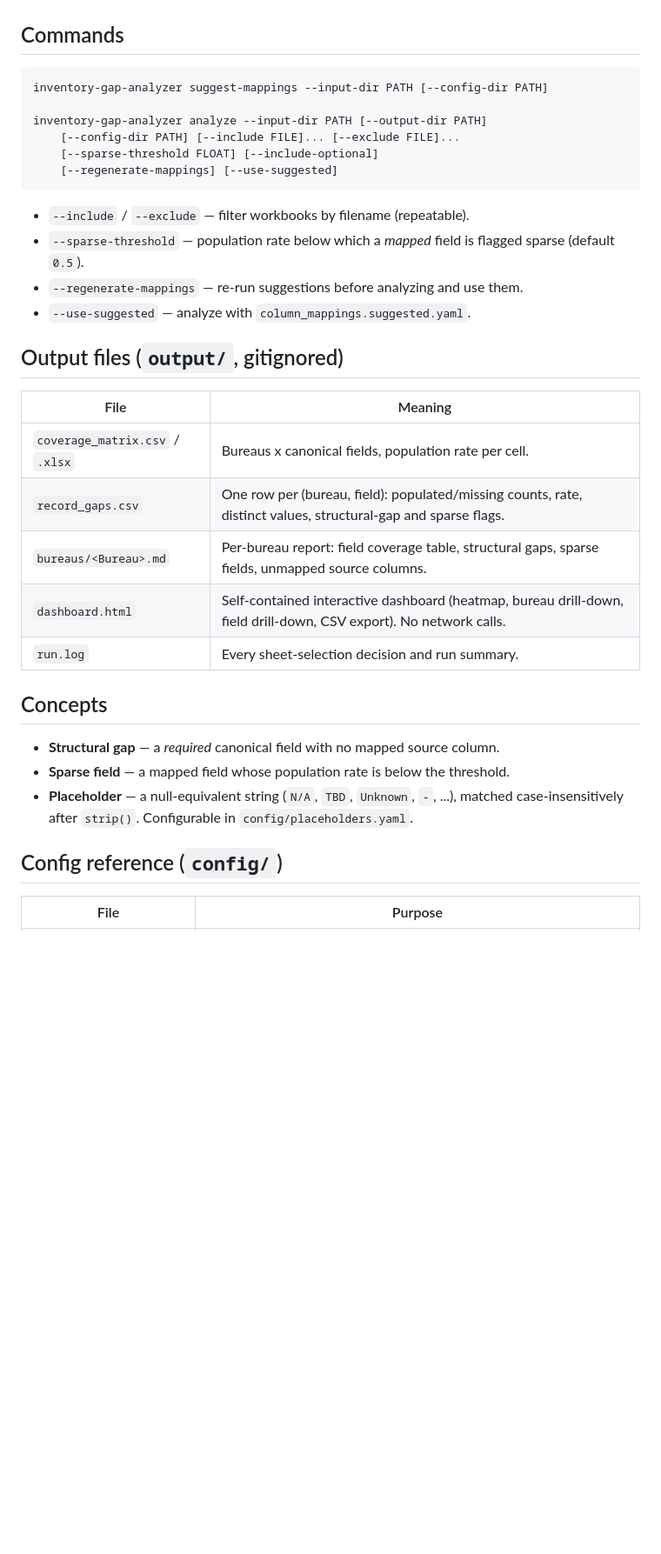
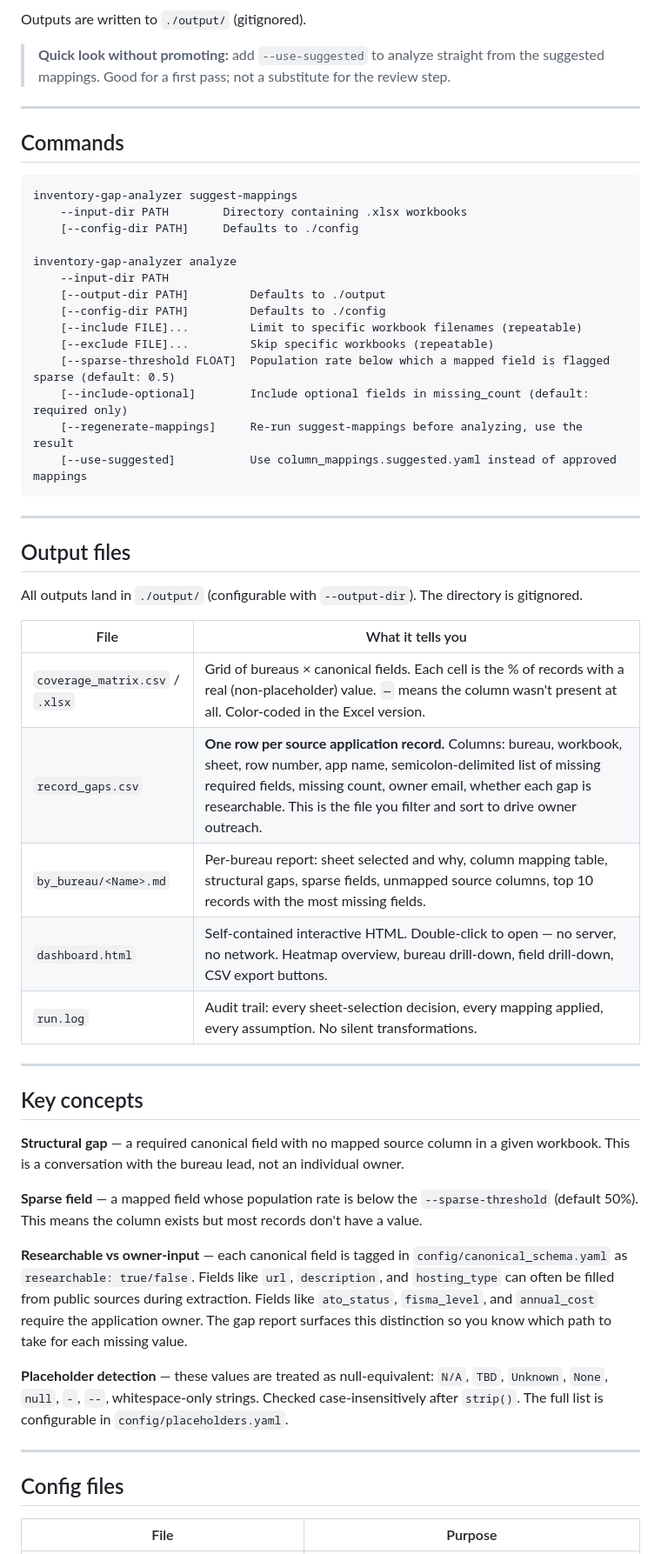
Before and after one commit to brodemcd-pixel/NPS-App-Inventory, a Markdown page: inventory-gap-analyzer/README.md, the part around one of its changes. Shown at 87% size. Drawn GitHub-style; blank space fills up the shorter version.

````diff
--- a/inventory-gap-analyzer/README.md
+++ b/inventory-gap-analyzer/README.md
@@ -54,39 +77,56 @@ The flow is suggest -> review -> promote -> analyze.
+Outputs are written to `./output/` (gitignored).
+
+> **Quick look without promoting:** add `--use-suggested` to analyze straight from the suggested mappings. Good for a first pass; not a substitute for the review step.
+
+---
 
 ## Commands
 
 ```
-inventory-gap-analyzer suggest-mappings --input-dir PATH [--config-dir PATH]
+inventory-gap-analyzer suggest-mappings
+    --input-dir PATH        Directory containing .xlsx workbooks
+    [--config-dir PATH]     Defaults to ./config
 
-inventory-gap-analyzer analyze --input-dir PATH [--output-dir PATH]
-    [--config-dir PATH] [--include FILE]... [--exclude FILE]...
-    [--sparse-threshold FLOAT] [--include-optional]
-    [--regenerate-mappings] [--use-suggested]
+inventory-gap-analyzer analyze
+    --input-dir PATH
+    [--output-dir PATH]         Defaults to ./output
+    [--config-dir PATH]         Defaults to ./config
+    [--include FILE]...         Limit to specific workbook filenames (repeatable)
+    [--exclude FILE]...         Skip specific workbooks (repeatable)
+    [--sparse-threshold FLOAT]  Population rate below which a mapped field is flagged sparse (default: 0.5)
+    [--include-optional]        Include optional fields in missing_count (default: required only)
+    [--regenerate-mappings]     Re-run suggest-mappings before analyzing, use the result
+    [--use-suggested]           Use column_mappings.suggested.yaml instead of approved mappings
 ```
 
-- `--include` / `--exclude` — filter workbooks by filename (repeatable).
-- `--sparse-threshold` — population rate below which a *mapped* field is flagged
-  sparse (default `0.5`).
-- `--regenerate-mappings` — re-run suggestions before analyzing and use them.
-- `--use-suggested` — analyze with `column_mappings.suggested.yaml`.
+---
 
-## Output files (`output/`, gitignored)
+## Output files
 
-| File | Meaning |
-| --- | --- |
-| `coverage_matrix.csv` / `.xlsx` | Bureaus x canonical fields, population rate per cell. |
-| `record_gaps.csv` | One row per (bureau, field): populated/missing counts, rate, distinct values, structural-gap and sparse flags. |
-| `bureaus/<Bureau>.md` | Per-bureau report: field coverage table, structural gaps, sparse fields, unmapped source columns. |
-| `dashboard.html` | Self-contained interactive dashboard (heatmap, bureau drill-down, field drill-down, CSV export). No network calls. |
-| `run.log` | Every sheet-selection decision and run summary. |
+All outputs land in `./output/` (configurable with `--output-dir`). The directory is gitignored.
 
-## Concepts
+| File | What it tells you |
+|---|---|
+| `coverage_matrix.csv` / `.xlsx` | Grid of bureaus × canonical fields. Each cell is the % of records with a real (non-placeholder) value. `—` means the column wasn't present at all. Color-coded in the Excel version. |
+| `record_gaps.csv` | **One row per source application record.** Columns: bureau, workbook, sheet, row number, app name, semicolon-delimited list of missing required fields, missing count, owner email, whether each gap is researchable. This is the file you filter and sort to drive owner outreach. |
+| `by_bureau/<Name>.md` | Per-bureau report: sheet selected and why, column mapping table, structural gaps, sparse fields, unmapped source columns, top 10 records with the most missing fields. |
+| `dashboard.html` | Self-contained interactive HTML. Double-click to open — no server, no network. Heatmap overview, bureau drill-down, field drill-down, CSV export buttons. |
+| `run.log` | Audit trail: every sheet-selection decision, every mapping applied, every assumption. No silent transformations. |
 
-- **Structural gap** — a *required* canonical field with no mapped source column.
-- **Sparse field** — a mapped field whose population rate is below the threshold.
-- **Placeholder** — a null-equivalent string (`N/A`, `TBD`, `Unknown`, `-`, ...),
-  matched case-insensitively after `strip()`. Configurable in
-  `config/placeholders.yaml`.
+---
 
-## Config reference (`config/`)
+## Key concepts
+
+**Structural gap** — a required canonical field with no mapped source column in a given workbook. This is a conversation with the bureau lead, not an individual owner.
+
+**Sparse field** — a mapped field whose population rate is below the `--sparse-threshold` (default 50%). This means the column exists but most records don't have a value.
+
+**Researchable vs owner-input** — each canonical field is tagged in `config/canonical_schema.yaml` as `researchable: true/false`. Fields like `url`, `description`, and `hosting_type` can often be filled from public sources during extraction. Fields like `ato_status`, `fisma_level`, and `annual_cost` require the application owner. The gap report surfaces this distinction so you know which path to take for each missing value.
+
+**Placeholder detection** — these values are treated as null-equivalent: `N/A`, `TBD`, `Unknown`, `None`, `null`, `-`, `--`, whitespace-only strings. Checked case-insensitively after `strip()`. The full list is configurable in `config/placeholders.yaml`.
+
+---
+
+## Config files
 
 | File | Purpose |
````
Also changed, not shown: other parts of inventory-gap-analyzer/README.md (+85 -51 lines).
